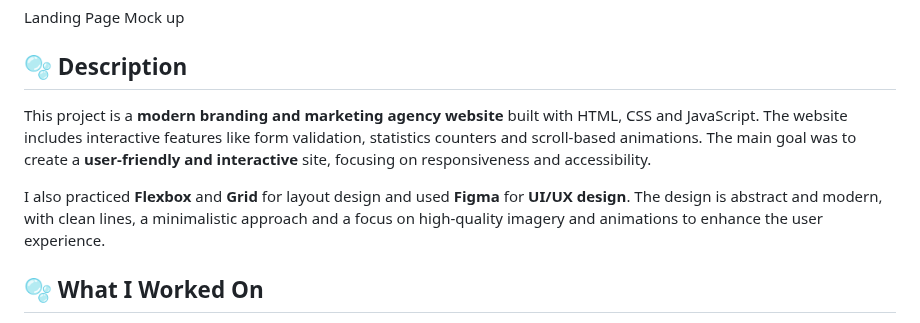
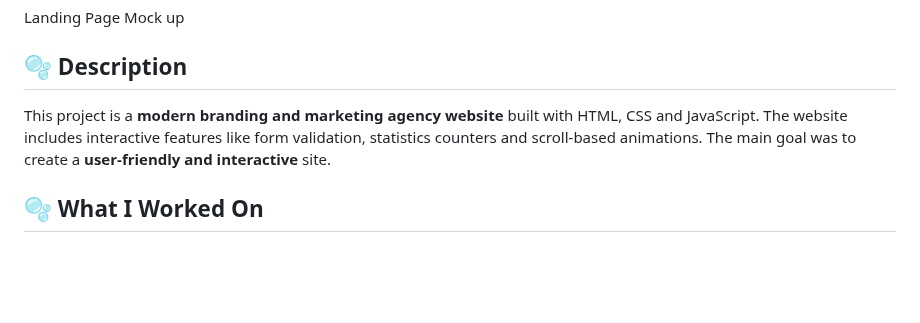
Before and after one commit to gyokken/zylo, a Markdown page: README.md, the part around the change. Rendered like a GitHub page; blank space fills up the shorter version.

```diff
--- a/README.md
+++ b/README.md
@@ -4,9 +4,7 @@ Landing Page Mock up
 ## 🫧 Description
 
 This project is a **modern branding and marketing agency website** built with HTML, CSS and JavaScript.
-The website includes interactive features like form validation, statistics counters and scroll-based animations. The main goal was to create a **user-friendly and interactive** site, focusing on responsiveness and accessibility.
-
-I also practiced **Flexbox** and **Grid** for layout design and used **Figma** for **UI/UX design**. The design is abstract and modern, with clean lines, a minimalistic approach and a focus on high-quality imagery and animations to enhance the user experience.
+The website includes interactive features like form validation, statistics counters and scroll-based animations. The main goal was to create a **user-friendly and interactive** site.
 
 ## 🫧 What I Worked On
 
```
